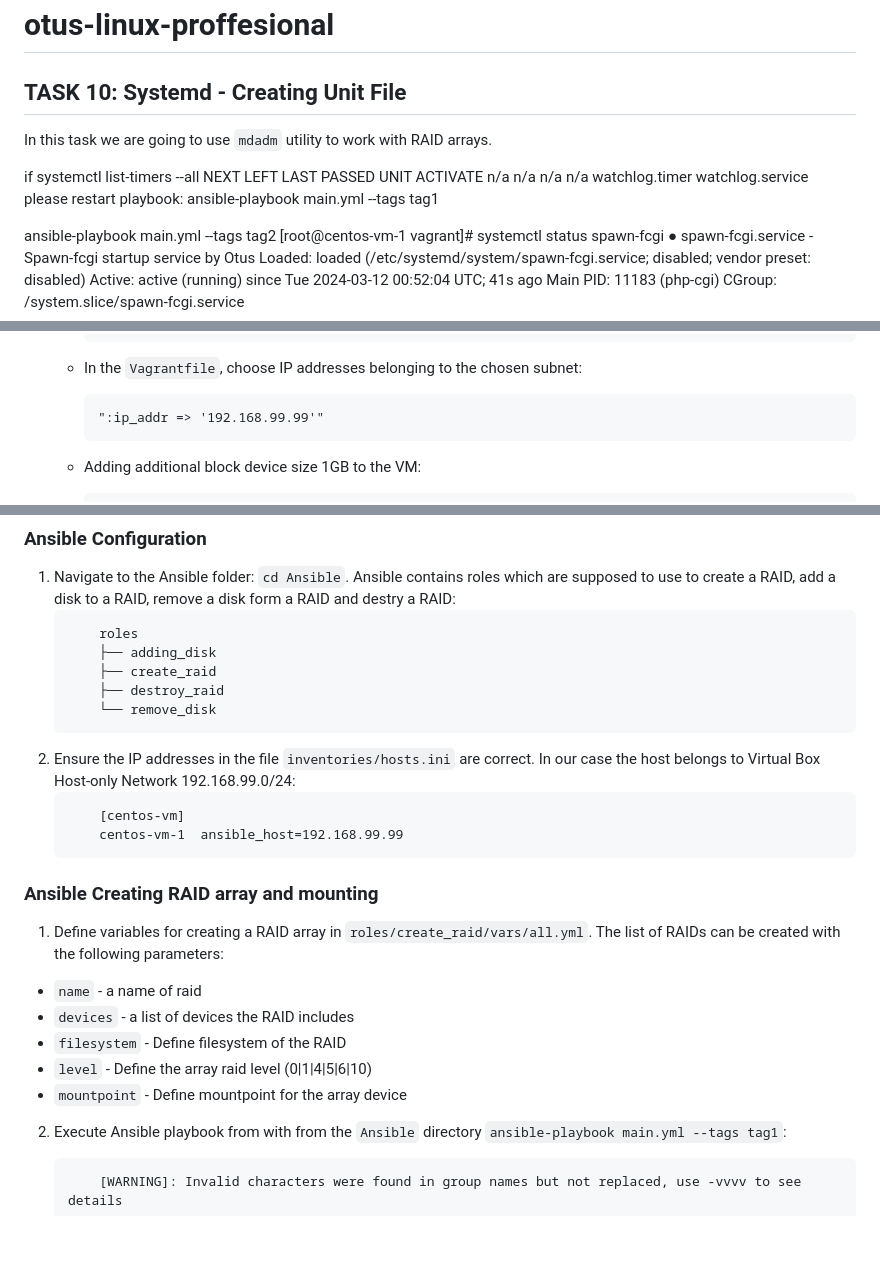
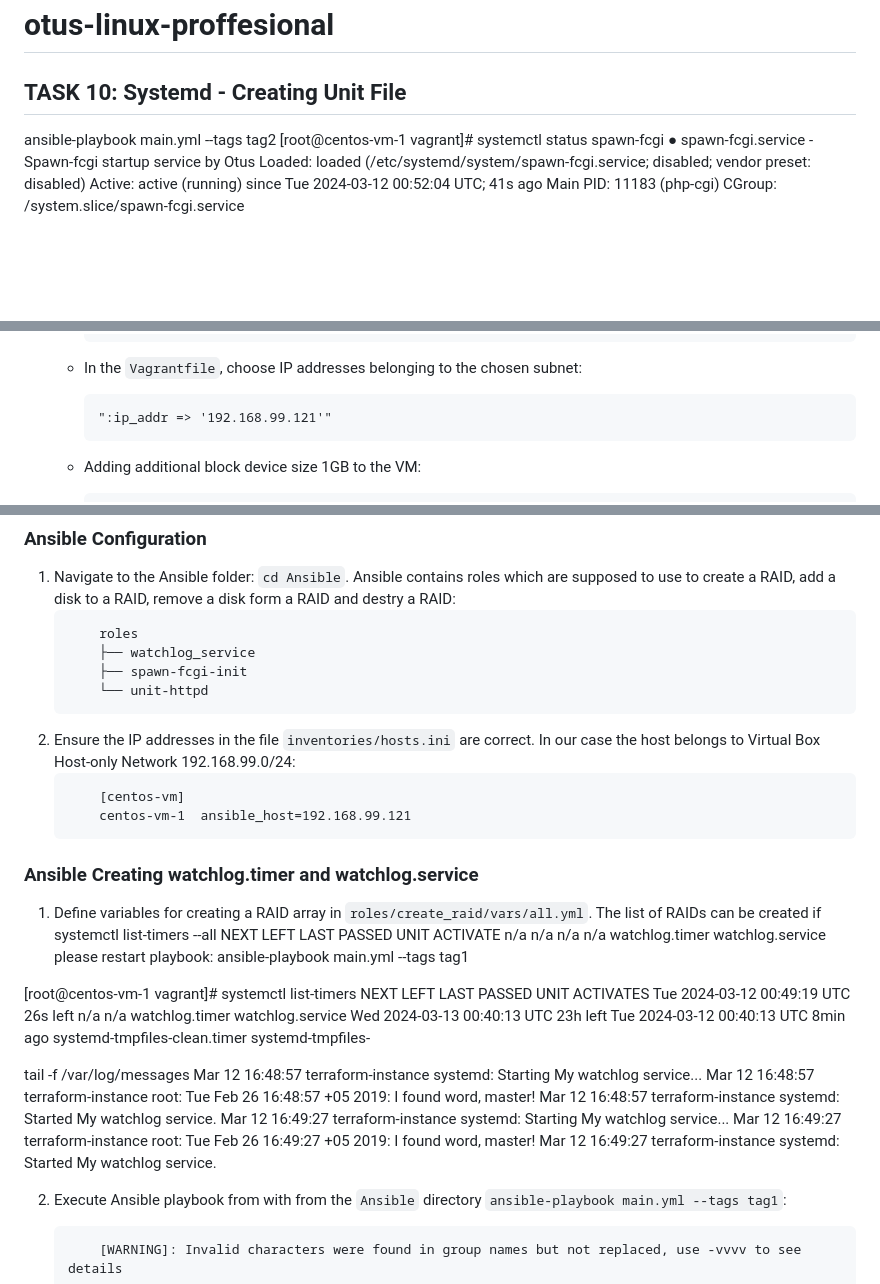
Before and after one commit to SergeyNowitzki/otus-linux-prof, a Markdown page: Systemd/README.md, 3 parts joined by grey strips. GitHub-like rendering; blank space fills up the shorter version.

Commit message:
Systemd readme

````diff
--- a/Systemd/README.md
+++ b/Systemd/README.md
@@ -1,13 +1,7 @@
 # otus-linux-proffesional
 ## TASK 10: Systemd - Creating Unit File
 
-In this task we are going to use `mdadm` utility to work with RAID arrays.
 
-if systemctl list-timers --all
-NEXT                         LEFT     LAST                         PASSED   UNIT                         ACTIVATE
-n/a                          n/a      n/a                          n/a      watchlog.timer               watchlog.service
-please restart playbook:
-ansible-playbook main.yml --tags tag1
 
 ansible-playbook main.yml --tags tag2
 [root@centos-vm-1 vagrant]# systemctl status spawn-fcgi
@@ -50,7 +44,7 @@ LISTEN     0      128       [::]:8282                  [::]:*
 
    - In the `Vagrantfile`, choose IP addresses belonging to the chosen subnet:
      ```
-     ":ip_addr => '192.168.99.99'"
+     ":ip_addr => '192.168.99.121'"
      ```
 
    - Adding additional block device size 1GB to the VM:
@@ -72,24 +66,38 @@ LISTEN     0      128       [::]:8282                  [::]:*
 1. Navigate to the Ansible folder: `cd Ansible`. Ansible contains roles which are supposed to use to create a RAID, add a disk to a RAID, remove a disk form a RAID and destry a RAID:
     ```
         roles
-        ├── adding_disk
-        ├── create_raid
-        ├── destroy_raid
-        └── remove_disk
+        ├── watchlog_service
+        ├── spawn-fcgi-init
+        └── unit-httpd
     ```
 2. Ensure the IP addresses in the file `inventories/hosts.ini` are correct. In our case the host belongs to Virtual Box Host-only Network 192.168.99.0/24:
     ```
         [centos-vm]
-        centos-vm-1  ansible_host=192.168.99.99
+        centos-vm-1  ansible_host=192.168.99.121
     ```
 
-### Ansible Creating RAID array and mounting
-1. Define variables for creating a RAID array in `roles/create_raid/vars/all.yml`. The list of RAIDs can be created with the following parameters:
-  - `name` - a name of raid
-  - `devices` - a list of devices the RAID includes
-  - `filesystem` - Define filesystem of the RAID
-  - `level` - Define the array raid level (0|1|4|5|6|10)
-  - `mountpoint` - Define mountpoint for the array device
+### Ansible Creating watchlog.timer and watchlog.service
+1. Define variables for creating a RAID array in `roles/create_raid/vars/all.yml`. The list of RAIDs can be created if systemctl list-timers --all
+NEXT                         LEFT     LAST                         PASSED   UNIT                         ACTIVATE
+n/a                          n/a      n/a                          n/a      watchlog.timer               watchlog.service
+please restart playbook:
+ansible-playbook main.yml --tags tag1
+
+[root@centos-vm-1 vagrant]# systemctl list-timers
+NEXT                         LEFT     LAST                         PASSED   UNIT                         ACTIVATES
+Tue 2024-03-12 00:49:19 UTC  26s left n/a                          n/a      watchlog.timer               watchlog.service
+Wed 2024-03-13 00:40:13 UTC  23h left Tue 2024-03-12 00:40:13 UTC  8min ago systemd-tmpfiles-clean.timer systemd-tmpfiles-
+
+tail -f /var/log/messages
+Mar 12 16:48:57 terraform-instance systemd: Starting My watchlog service...
+Mar 12 16:48:57 terraform-instance root: Tue Feb 26 16:48:57 +05 2019: I found word, master!
+Mar 12 16:48:57 terraform-instance systemd: Started My watchlog service.
+Mar 12 16:49:27 terraform-instance systemd: Starting My watchlog service...
+Mar 12 16:49:27 terraform-instance root: Tue Feb 26 16:49:27 +05 2019: I found word, master!
+Mar 12 16:49:27 terraform-instance systemd: Started My watchlog service.
+
+
+
 
 2. Execute Ansible playbook from with from the `Ansible` directory  `ansible-playbook main.yml --tags tag1`:
     ```
````
